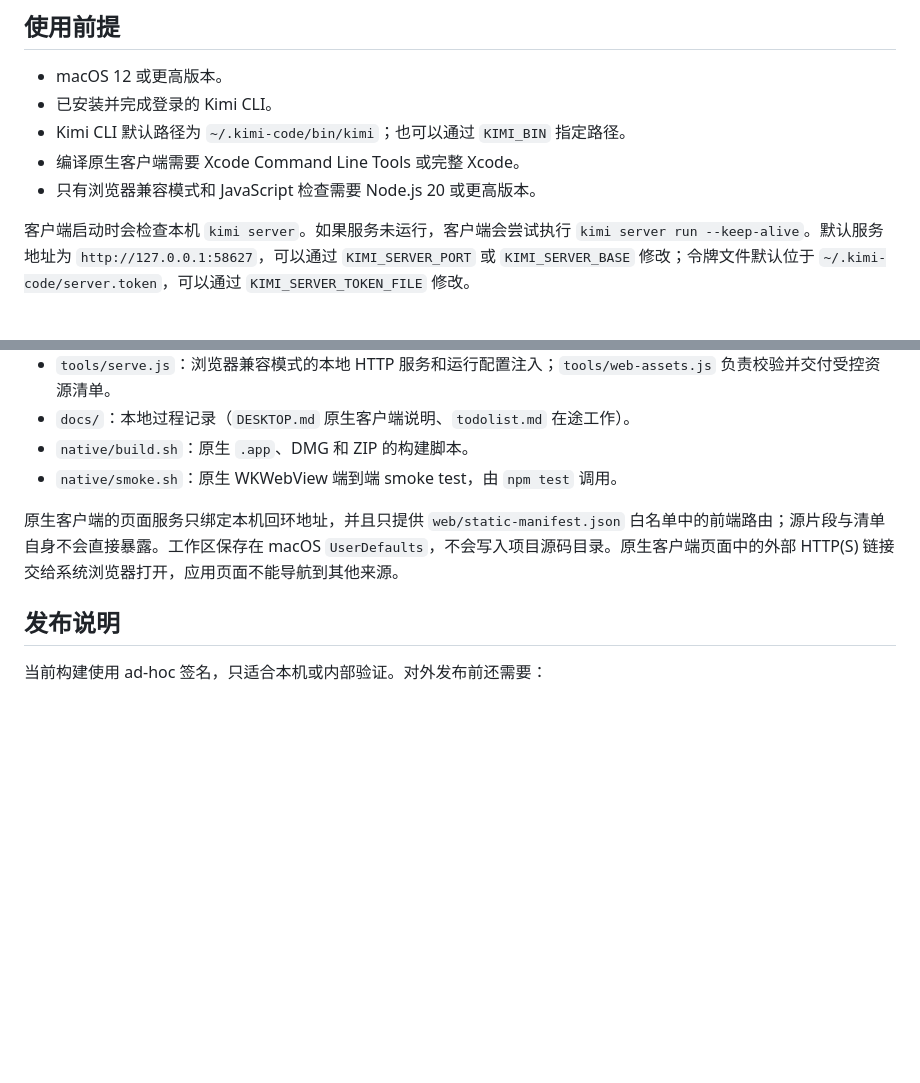
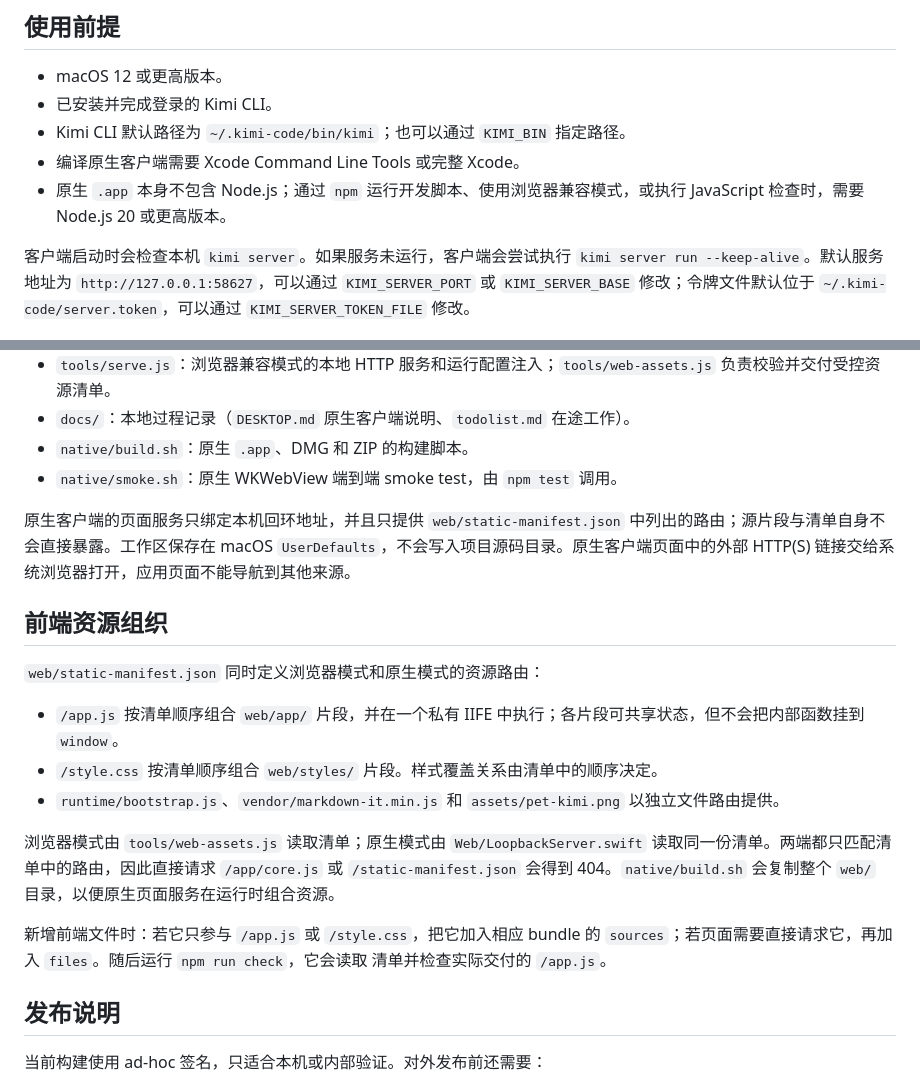
Before and after one commit to DoubleMice/qkimi, a Markdown page: README.md, 2 parts joined by grey strips. Drawn GitHub-style; blank space fills up the shorter version.

```diff
--- a/README.md
+++ b/README.md
@@ -22,7 +33,7 @@ Kimi 2007 是一个复古 QQ 2007 风格的 Kimi Code macOS 客户端。它使
 - 已安装并完成登录的 Kimi CLI。
 - Kimi CLI 默认路径为 `~/.kimi-code/bin/kimi`；也可以通过 `KIMI_BIN` 指定路径。
 - 编译原生客户端需要 Xcode Command Line Tools 或完整 Xcode。
-- 只有浏览器兼容模式和 JavaScript 检查需要 Node.js 20 或更高版本。
+- 原生 `.app` 本身不包含 Node.js；通过 `npm` 运行开发脚本、使用浏览器兼容模式，或执行 JavaScript 检查时，需要 Node.js 20 或更高版本。
 
 客户端启动时会检查本机 `kimi server`。如果服务未运行，客户端会尝试执行 `kimi server run --keep-alive`。默认服务地址为 `http://127.0.0.1:58627`，可以通过 `KIMI_SERVER_PORT` 或 `KIMI_SERVER_BASE` 修改；令牌文件默认位于 `~/.kimi-code/server.token`，可以通过 `KIMI_SERVER_TOKEN_FILE` 修改。
 
@@ -91,7 +102,24 @@ swift package --package-path native clean
 - `native/build.sh`：原生 `.app`、DMG 和 ZIP 的构建脚本。
 - `native/smoke.sh`：原生 WKWebView 端到端 smoke test，由 `npm test` 调用。
 
-原生客户端的页面服务只绑定本机回环地址，并且只提供 `web/static-manifest.json` 白名单中的前端路由；源片段与清单自身不会直接暴露。工作区保存在 macOS `UserDefaults`，不会写入项目源码目录。原生客户端页面中的外部 HTTP(S) 链接交给系统浏览器打开，应用页面不能导航到其他来源。
+原生客户端的页面服务只绑定本机回环地址，并且只提供 `web/static-manifest.json` 中列出的路由；源片段与清单自身不会直接暴露。工作区保存在 macOS `UserDefaults`，不会写入项目源码目录。原生客户端页面中的外部 HTTP(S) 链接交给系统浏览器打开，应用页面不能导航到其他来源。
+
+## 前端资源组织
+
+`web/static-manifest.json` 同时定义浏览器模式和原生模式的资源路由：
+
+- `/app.js` 按清单顺序组合 `web/app/` 片段，并在一个私有 IIFE 中执行；各片段可共享状态，但不会把内部函数挂到 `window`。
+- `/style.css` 按清单顺序组合 `web/styles/` 片段。样式覆盖关系由清单中的顺序决定。
+- `runtime/bootstrap.js`、`vendor/markdown-it.min.js` 和 `assets/pet-kimi.png` 以独立文件路由提供。
+
+浏览器模式由 `tools/web-assets.js` 读取清单；原生模式由
+`Web/LoopbackServer.swift` 读取同一份清单。两端都只匹配清单中的路由，因此直接请求
+`/app/core.js` 或 `/static-manifest.json` 会得到 404。`native/build.sh` 会复制整个 `web/`
+目录，以便原生页面服务在运行时组合资源。
+
+新增前端文件时：若它只参与 `/app.js` 或 `/style.css`，把它加入相应 bundle 的
+`sources`；若页面需要直接请求它，再加入 `files`。随后运行 `npm run check`，它会读取
+清单并检查实际交付的 `/app.js`。
 
 ## 发布说明
 
```
Also changed, not shown: other parts of README.md (+15 -4 lines), assets/screenshots/kimi-2007-compact.png, assets/screenshots/kimi-2007-desktop.png.
